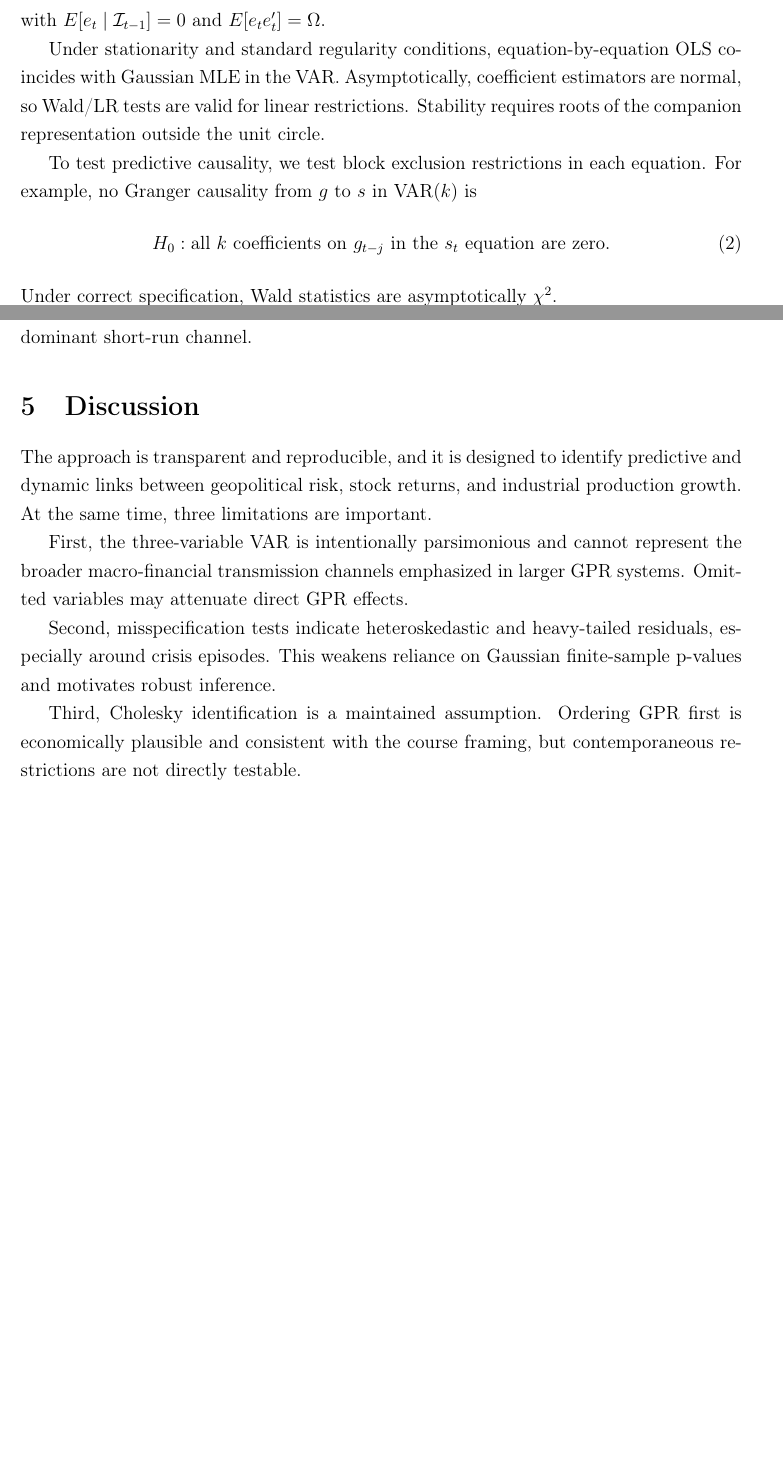
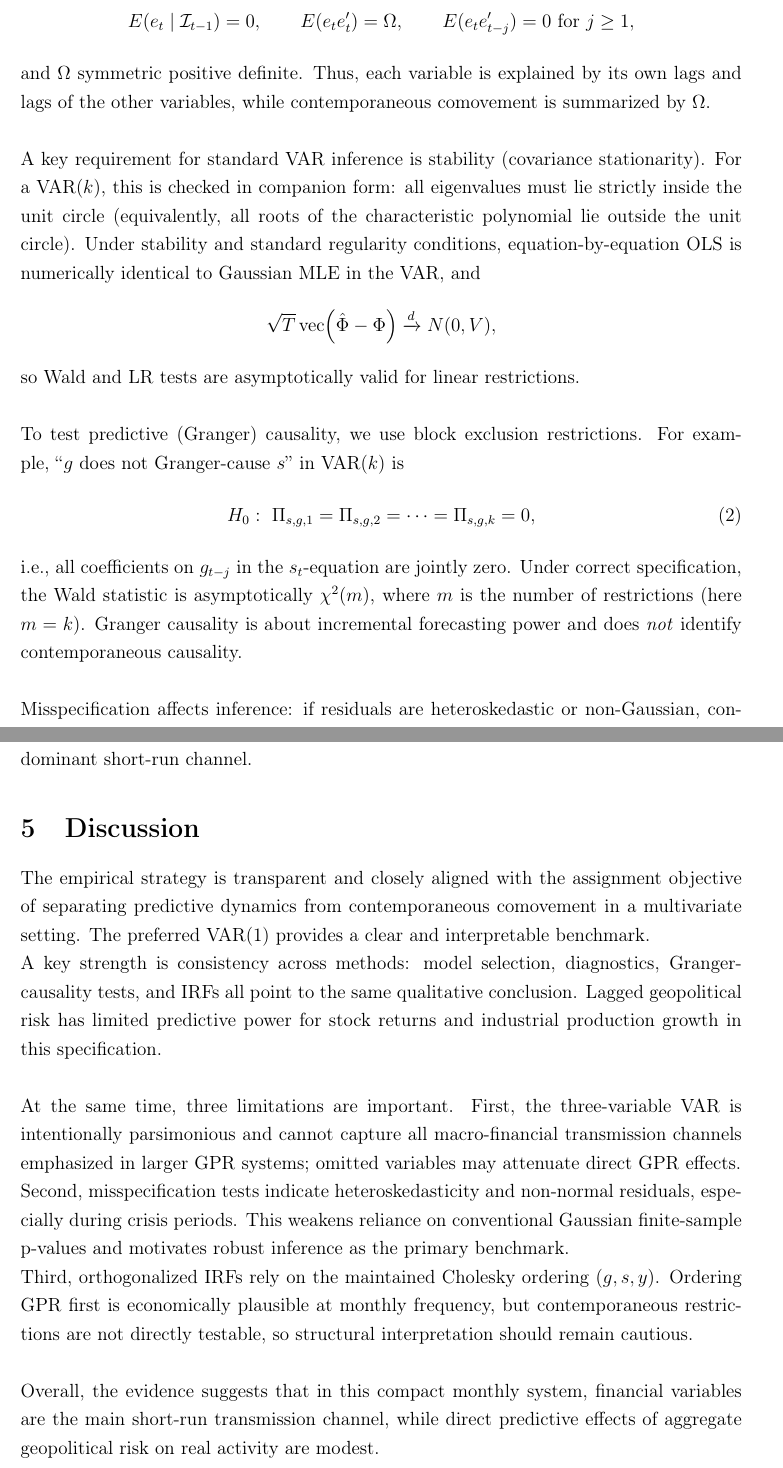
Before and after one commit to rohde01/Econometrics-II, a LaTeX problem sheet (Assignment2/assignment2.tex): two parts of pages 2 and 5 of 6 before the commit and two parts of pages 3 and 6 of 7 after it, joined at a grey line, cut so that both start at the same text, the shorter picture padded with empty space. Compiled offline with pdfLaTeX.

Commit message:
assignment 2 done

```diff
--- a/Assignment2/assignment2.tex
+++ b/Assignment2/assignment2.tex
@@ -62,9 +71,25 @@ Z_t = \mu + \Pi_1 Z_{t-1} + \cdots + \Pi_k Z_{t-k} + e_t,
 \end{equation}
-with $E[e_t\mid\mathcal{I}_{t-1}] = 0$ and $E[e_t e_t'] = \Omega$.
-
-Under stationarity and standard regularity conditions, equation-by-equation OLS coincides with Gaussian MLE in the VAR. Asymptotically, coefficient estimators are normal, so Wald/LR tests are valid for linear restrictions. Stability requires roots of the companion representation outside the unit circle.
-
-To test predictive causality, we test block exclusion restrictions in each equation. For example, no Granger causality from $g$ to $s$ in VAR($k$) is
+with innovations satisfying
+\[
+E(e_t \mid \mathcal I_{t-1})=0,\qquad
+E(e_t e_t')=\Omega,\qquad
+E(e_t e_{t-j}')=0\ \text{for } j\ge 1,
+\]
+and \(\Omega\) symmetric positive definite. Thus, each variable is explained by its own lags and lags of the other variables, while contemporaneous comovement is summarized by \(\Omega\).
+\newline
+\newline
+A key requirement for standard VAR inference is stability (covariance stationarity). For a VAR(\(k\)), this is checked in companion form: all eigenvalues must lie strictly inside the unit circle (equivalently, all roots of the characteristic polynomial lie outside the unit circle). Under stability and standard regularity conditions, equation-by-equation OLS is numerically identical to Gaussian MLE in the VAR, and
+\[
+\sqrt{T}\,\mathrm{vec}\!\left(\hat\Phi-\Phi\right)\xrightarrow{d}N(0,V),
+\]
+so Wald and LR tests are asymptotically valid for linear restrictions.
+\newline
+\newline
+To test predictive (Granger) causality, we use block exclusion restrictions. For example, ``\(g\) does not Granger-cause \(s\)'' in VAR(\(k\)) is
 \begin{equation}
-H_0: \text{all } k \text{ coefficients on } g_{t-j} \text{ in the } s_t \text{ equation are zero.}
+H_0:\ \Pi_{s,g,1}=\Pi_{s,g,2}=\cdots=\Pi_{s,g,k}=0,
 \end{equation}
+i.e., all coefficients on \(g_{t-j}\) in the \(s_t\)-equation are jointly zero. Under correct specification, the Wald statistic is asymptotically \(\chi^2(m)\), where \(m\) is the number of restrictions (here \(m=k\)). Granger causality is about incremental forecasting power and does \emph{not} identify contemporaneous causality.
+\newline
+\newline
+Misspecification affects inference: if residuals are heteroskedastic or non-Gaussian, conventional (model-based) covariance estimates can understate uncertainty. Following the course-note guidance, we therefore complement baseline Gaussian Wald tests with HAC-robust Wald tests for key restrictions and treat robust inference as primary whenever conclusions differ.
@@ -110,28 +135,34 @@ Baseline and HAC p-values are summarized in Table~\ref{tab:caus_compact}.
 
 Figure~\ref{fig:irf_main} shows orthogonalized IRFs from the preferred VAR(1). Under the maintained Cholesky ordering, a one-standard-deviation GPR shock reduces stock returns on impact (around $-0.0048$ in log-return units), then decays quickly. The response of production growth is small and close to zero.
 
+
 \begin{figure}[H]
-	\centering
-	\includegraphics[width=0.95\textwidth]{figures/fig3_irf_orth.pdf}
-	\caption{Orthogonalized impulse responses to a GPR shock from VAR(1) with Cholesky ordering $(g,s,y)$.}
-	\label{fig:irf_main}
+    \centering
+    \includegraphics[width=0.95\textwidth]{figures/fig3_irf_orth.pdf}
+    \caption{Orthogonalized impulse responses to a GPR shock from VAR(1) with Cholesky ordering $(g,s,y)$.}
+    \label{fig:irf_main}
 \end{figure}
+
+
 
 We re-estimate the model on two alternative samples: post-9/11 only, and a sample excluding 2020--2024; we also check VAR(2) briefly as a sensitivity analysis. The qualitative message is unchanged: $g\rightarrow s$ and $g\rightarrow y$ predictive channels remain weak (with only borderline evidence in one restricted sample), while financial dynamics continue to be the dominant short-run channel.
 
-
 % ─────────────────────────────────────────────────────────────────────────────
 \section{Discussion}
-% ─────────────────────────────────────────────────────────────────────────────
 
-The approach is transparent and reproducible, and it is designed to identify predictive and dynamic links between geopolitical risk, stock returns, and industrial production growth. At the same time, three limitations are important.
-
-First, the three-variable VAR is intentionally parsimonious and cannot represent the broader macro-financial transmission channels emphasized in larger GPR systems. Omitted variables may attenuate direct GPR effects.
-
-Second, misspecification tests indicate heteroskedastic and heavy-tailed residuals, especially around crisis episodes. This weakens reliance on Gaussian finite-sample p-values and motivates robust inference.
-
-Third, Cholesky identification is a maintained assumption. Ordering GPR first is economically plausible and consistent with the course framing, but contemporaneous restrictions are not directly testable.
-
+The empirical strategy is transparent and closely aligned with the assignment objective of separating predictive dynamics from contemporaneous comovement in a multivariate setting. The preferred VAR(1) provides a clear and interpretable benchmark.
+\newline
+A key strength is consistency across methods: model selection, diagnostics, Granger-causality tests, and IRFs all point to the same qualitative conclusion. Lagged geopolitical risk has limited predictive power for stock returns and industrial production growth in this specification.
+\newline
+\newline
+At the same time, three limitations are important. First, the three-variable VAR is intentionally parsimonious and cannot capture all macro-financial transmission channels emphasized in larger GPR systems; omitted variables may attenuate direct GPR effects.
+\newline
+Second, misspecification tests indicate heteroskedasticity and non-normal residuals, especially during crisis periods. This weakens reliance on conventional Gaussian finite-sample p-values and motivates robust inference as the primary benchmark.
+\newline
+Third, orthogonalized IRFs rely on the maintained Cholesky ordering $(g,s,y)$. Ordering GPR first is economically plausible at monthly frequency, but contemporaneous restrictions are not directly testable, so structural interpretation should remain cautious.
+\newline
+\newline
+Overall, the evidence suggests that in this compact monthly system, financial variables are the main short-run transmission channel, while direct predictive effects of aggregate geopolitical risk on real activity are modest.
 
 % ─────────────────────────────────────────────────────────────────────────────
 \section{Conclusion}
```
Also changed, not shown: Assignment2/tables/table1_lag_selection.tex (+2 -1 lines), Assignment2/tables/table2_diagnostics.tex (+2 -1 lines), Assignment2/tables/table3_granger.tex (+2 -1 lines), Assignment2/tables/table4_irf_focus.tex (+2 -1 lines), Assignment2/tables/table5_robustness.tex (+2 -1 lines), Assignment2/tables/table6_granger_hac.tex (+2 -1 lines), Assignment2/tables/table7_diag_compact.tex (+2 -1 lines), Assignment2/tables/table8_causality_compact.tex (+2 -1 lines), Assignment2/assignment2.tex (51 more changed lines).
